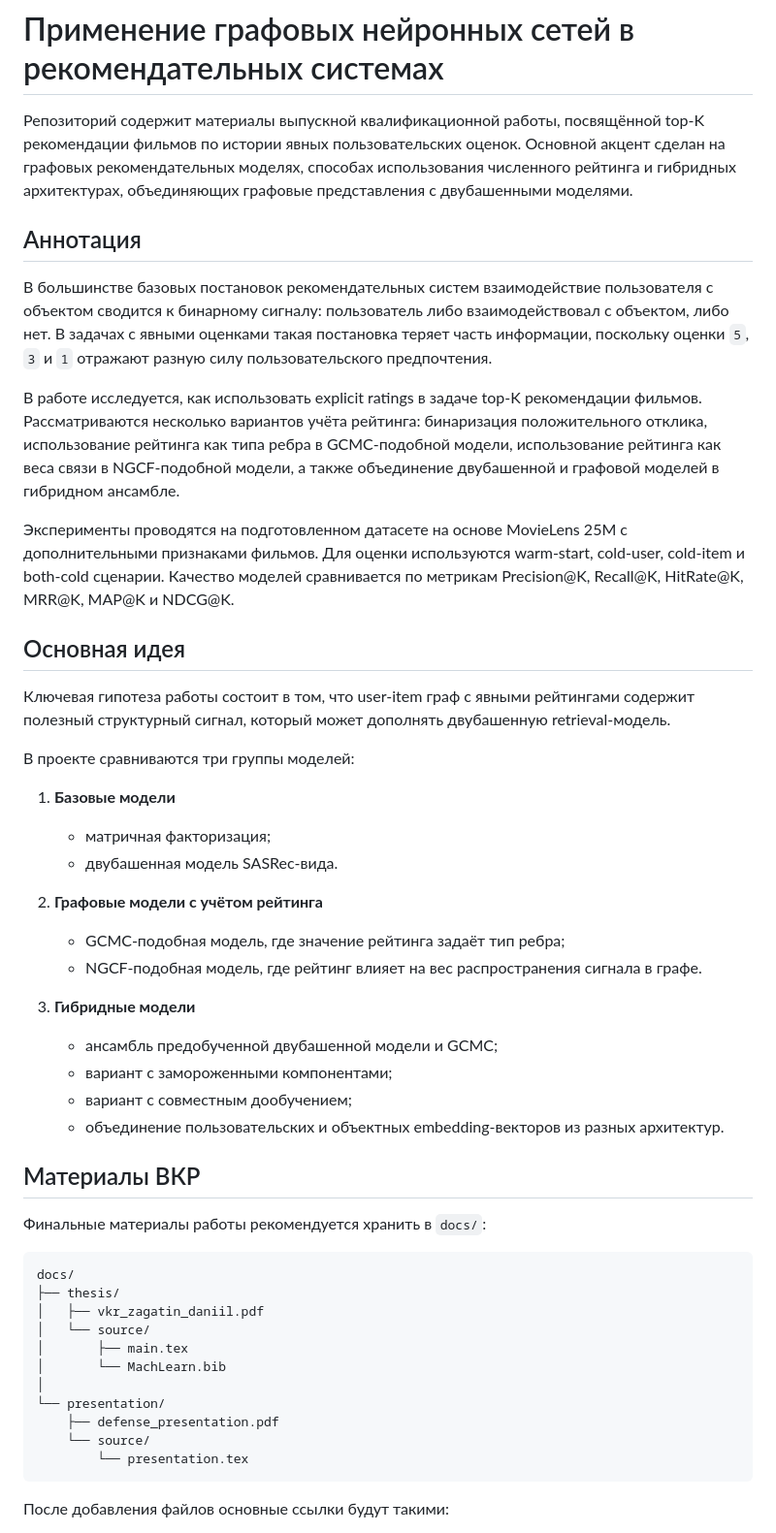
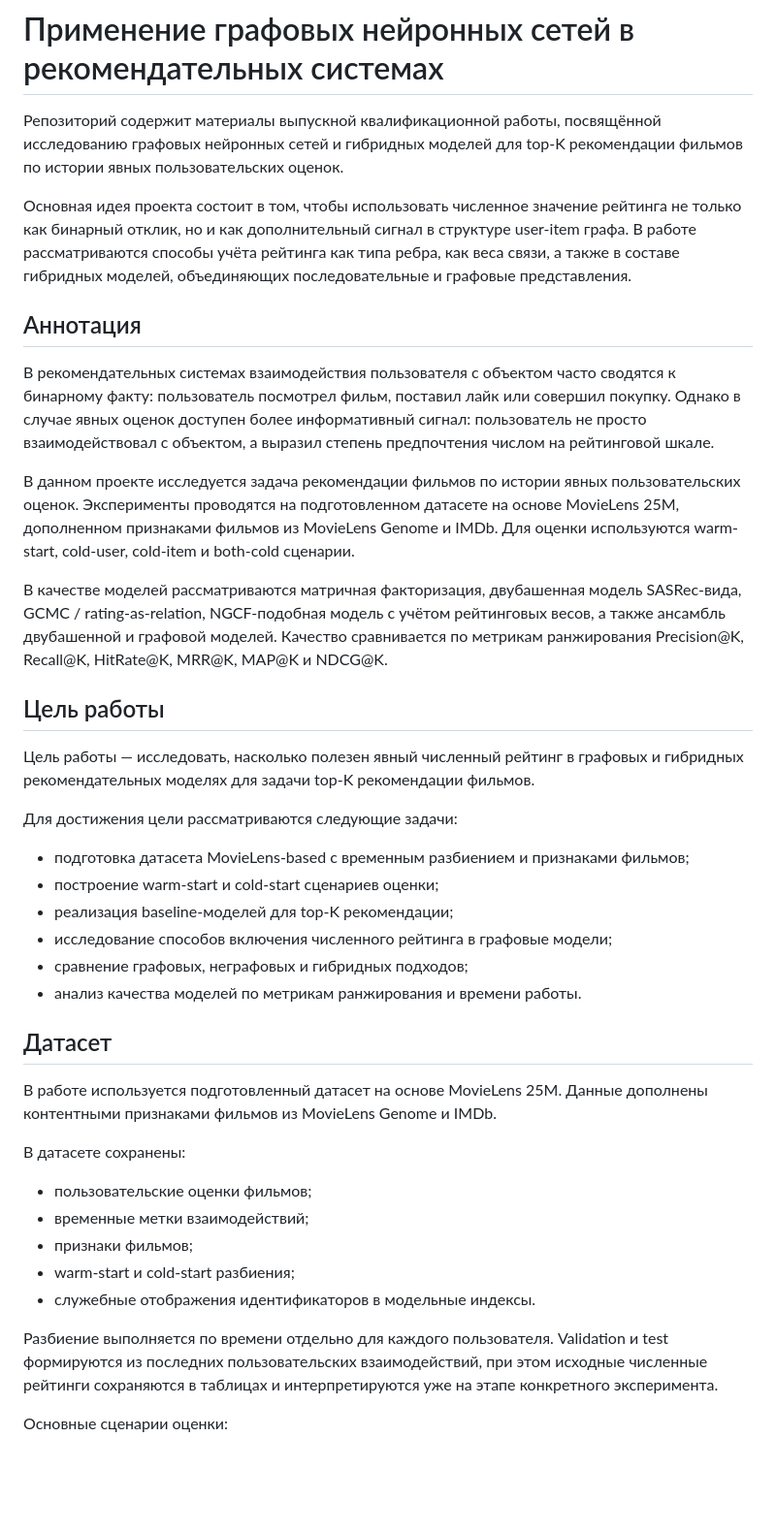
Before and after one commit to DaniilZagatin/explicit-rating-gnn-recsys, a Markdown page: README.md, the part around one of its changes. Shown at 97% size. GitHub-like rendering; blank space fills up the shorter version.

````diff
--- a/README.md
+++ b/README.md
@@ -1,52 +1,43 @@
 # Применение графовых нейронных сетей в рекомендательных системах
 
-Репозиторий содержит материалы выпускной квалификационной работы, посвящённой top-K рекомендации фильмов по истории явных пользовательских оценок. Основной акцент сделан на графовых рекомендательных моделях, способах использования численного рейтинга и гибридных архитектурах, объединяющих графовые представления с двубашенными моделями.
+Репозиторий содержит материалы выпускной квалификационной работы, посвящённой исследованию графовых нейронных сетей и гибридных моделей для top-K рекомендации фильмов по истории явных пользовательских оценок.
+
+Основная идея проекта состоит в том, чтобы использовать численное значение рейтинга не только как бинарный отклик, но и как дополнительный сигнал в структуре user-item графа. В работе рассматриваются способы учёта рейтинга как типа ребра, как веса связи, а также в составе гибридных моделей, объединяющих последовательные и графовые представления.
 
 ## Аннотация
 
-В большинстве базовых постановок рекомендательных систем взаимодействие пользователя с объектом сводится к бинарному сигналу: пользователь либо взаимодействовал с объектом, либо нет. В задачах с явными оценками такая постановка теряет часть информации, поскольку оценки `5`, `3` и `1` отражают разную силу пользовательского предпочтения.
+В рекомендательных системах взаимодействия пользователя с объектом часто сводятся к бинарному факту: пользователь посмотрел фильм, поставил лайк или совершил покупку. Однако в случае явных оценок доступен более информативный сигнал: пользователь не просто взаимодействовал с объектом, а выразил степень предпочтения числом на рейтинговой шкале.
 
-В работе исследуется, как использовать explicit ratings в задаче top-K рекомендации фильмов. Рассматриваются несколько вариантов учёта рейтинга: бинаризация положительного отклика, использование рейтинга как типа ребра в GCMC-подобной модели, использование рейтинга как веса связи в NGCF-подобной модели, а также объединение двубашенной и графовой моделей в гибридном ансамбле.
+В данном проекте исследуется задача рекомендации фильмов по истории явных пользовательских оценок. Эксперименты проводятся на подготовленном датасете на основе MovieLens 25M, дополненном признаками фильмов из MovieLens Genome и IMDb. Для оценки используются warm-start, cold-user, cold-item и both-cold сценарии.
 
-Эксперименты проводятся на подготовленном датасете на основе MovieLens 25M с дополнительными признаками фильмов. Для оценки используются warm-start, cold-user, cold-item и both-cold сценарии. Качество моделей сравнивается по метрикам Precision@K, Recall@K, HitRate@K, MRR@K, MAP@K и NDCG@K.
+В качестве моделей рассматриваются матричная факторизация, двубашенная модель SASRec-вида, GCMC / rating-as-relation, NGCF-подобная модель с учётом рейтинговых весов, а также ансамбль двубашенной и графовой моделей. Качество сравнивается по метрикам ранжирования Precision@K, Recall@K, HitRate@K, MRR@K, MAP@K и NDCG@K.
 
-## Основная идея
+## Цель работы
 
-Ключевая гипотеза работы состоит в том, что user-item граф с явными рейтингами содержит полезный структурный сигнал, который может дополнять двубашенную retrieval-модель.
+Цель работы — исследовать, насколько полезен явный численный рейтинг в графовых и гибридных рекомендательных моделях для задачи top-K рекомендации фильмов.
 
-В проекте сравниваются три группы моделей:
+Для достижения цели рассматриваются следующие задачи:
 
-1. **Базовые модели**
-   - матричная факторизация;
-   - двубашенная модель SASRec-вида.
+- подготовка датасета MovieLens-based с временным разбиением и признаками фильмов;
+- построение warm-start и cold-start сценариев оценки;
+- реализация baseline-моделей для top-K рекомендации;
+- исследование способов включения численного рейтинга в графовые модели;
+- сравнение графовых, неграфовых и гибридных подходов;
+- анализ качества моделей по метрикам ранжирования и времени работы.
 
-2. **Графовые модели с учётом рейтинга**
-   - GCMC-подобная модель, где значение рейтинга задаёт тип ребра;
-   - NGCF-подобная модель, где рейтинг влияет на вес распространения сигнала в графе.
+## Датасет
 
-3. **Гибридные модели**
-   - ансамбль предобученной двубашенной модели и GCMC;
-   - вариант с замороженными компонентами;
-   - вариант с совместным дообучением;
-   - объединение пользовательских и объектных embedding-векторов из разных архитектур.
+В работе используется подготовленный датасет на основе MovieLens 25M. Данные дополнены контентными признаками фильмов из MovieLens Genome и IMDb.
 
-## Материалы ВКР
+В датасете сохранены:
 
-Финальные материалы работы рекомендуется хранить в `docs/`:
+- пользовательские оценки фильмов;
+- временные метки взаимодействий;
+- признаки фильмов;
+- warm-start и cold-start разбиения;
+- служебные отображения идентификаторов в модельные индексы.
 
-```text
-docs/
-├── thesis/
-│   ├── vkr_zagatin_daniil.pdf
-│   └── source/
-│       ├── main.tex
-│       └── MachLearn.bib
-│
-└── presentation/
-    ├── defense_presentation.pdf
-    └── source/
-        └── presentation.tex
-```
+Разбиение выполняется по времени отдельно для каждого пользователя. Validation и test формируются из последних пользовательских взаимодействий, при этом исходные численные рейтинги сохраняются в таблицах и интерпретируются уже на этапе конкретного эксперимента.
 
-После добавления файлов основные ссылки будут такими:
+Основные сценарии оценки:
 
````
Also changed, not shown: other parts of README.md (+103 -257 lines).
